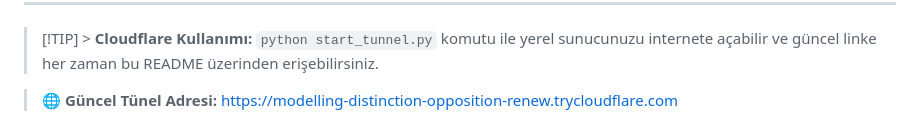
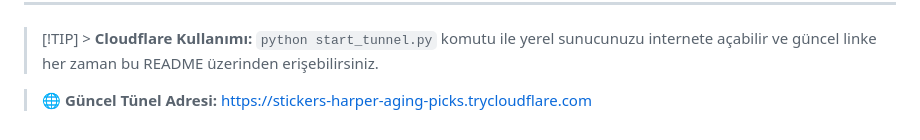
Before and after one commit to Memati8383/niko, a Markdown page: README.md, the part around the change. GitHub-like rendering.

Commit message:
Tünel adresi otomatik güncellendi

```diff
--- a/README.md
+++ b/README.md
@@ -157,4 +157,4 @@ SYSTEM_PROMPT="Senin adın Niko. Sen yardımsever, zeki ve profesyonel bir yapay
 
 > [!TIP] > **Cloudflare Kullanımı:** `python start_tunnel.py` komutu ile yerel sunucunuzu internete açabilir ve güncel linke her zaman bu README üzerinden erişebilirsiniz.
 
-> 🌐 **Güncel Tünel Adresi:** [https://modelling-distinction-opposition-renew.trycloudflare.com](https://modelling-distinction-opposition-renew.trycloudflare.com)
+> 🌐 **Güncel Tünel Adresi:** [https://stickers-harper-aging-picks.trycloudflare.com](https://stickers-harper-aging-picks.trycloudflare.com)
```
